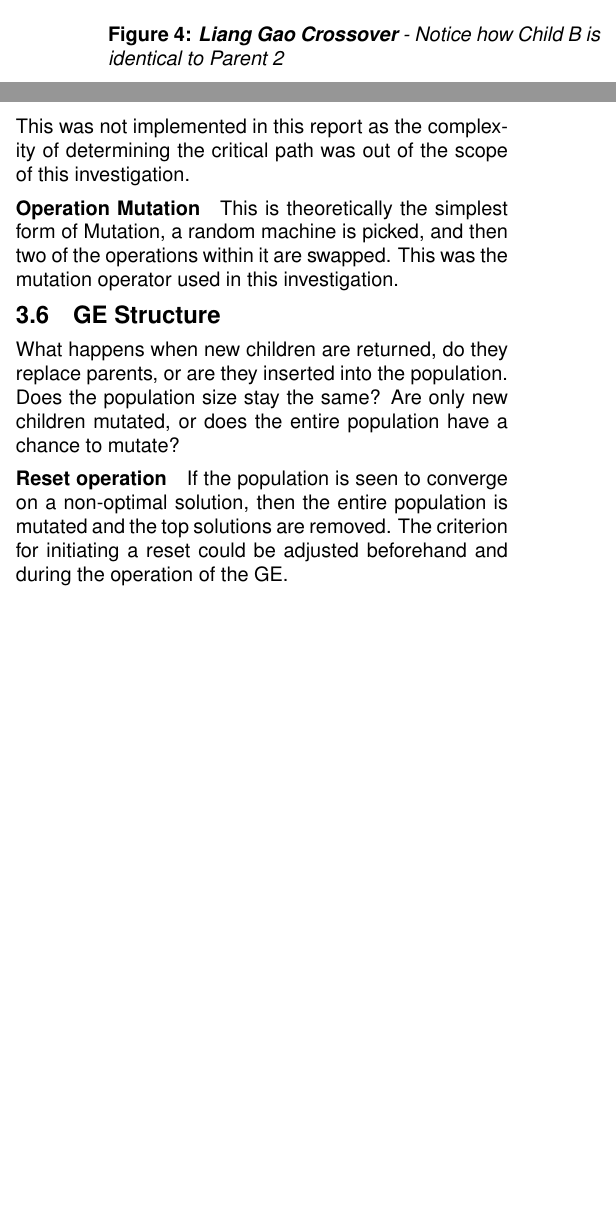
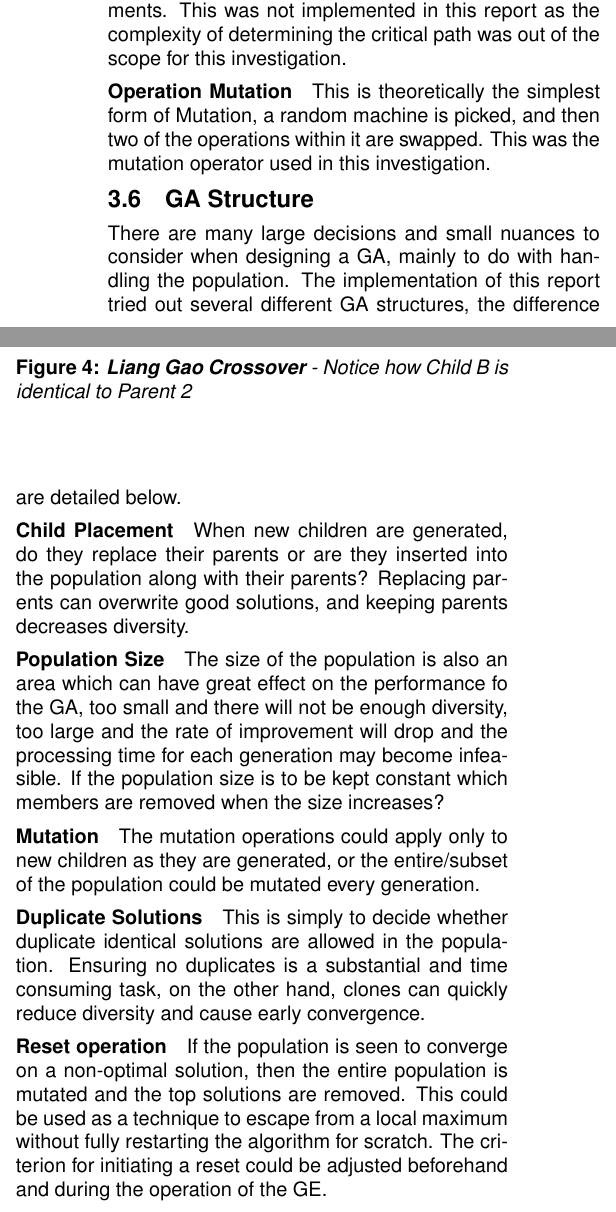
Before and after one commit to dooglz/comp-int, a LaTeX paper (report/report.tex): two parts of the columns of page 3 of 6 before the commit and two parts of the columns of page 3 of 7 after it, joined at a grey line, cut so that both start at the same text, the shorter picture padded with empty space. Compiled offline with pdfLaTeX; a missing font is replaced by an installed copy or a similar font.

Commit message:
report work

```diff
--- a/report/report.tex
+++ b/report/report.tex
@@ -186,14 +187,26 @@ This crossover follows a method described by \cite{gao2011efficient}. The set of
 
 \subsection{Mutation}
 \paragraph {Critical Path Mutation / Local search}
-If the critical path of a solution can be determined, the paper by \cite{gao2011efficient} describes a method wherein if two or more on the critical paths are placed consecutively on the same machine, then all permutations of the order of these operations is searched for fitness improvements. This was not implemented in this report as the complexity of determining the critical path was out of the scope of this investigation.
+If the critical path of a solution can be determined, the paper by \cite{gao2011efficient} describes a method wherein if two or more operations on the critical paths are placed consecutively on the same machine, then all permutations of the order of these operations is searched for fitness improvements. This was not implemented in this report as the complexity of determining the critical path was out of the scope for this investigation.
 
 \paragraph{Operation Mutation}
 This is theoretically the simplest form of Mutation, a random machine is picked, and then two of the operations within it are swapped. This was the mutation operator used in this investigation.
 
-\subsection{GE Structure}
-What happens when new children are returned, do they replace parents, or are they inserted into the population. Does the population size stay the same? Are only new children mutated, or does the entire population have a chance to mutate?
+\subsection{GA Structure}
+There are many large decisions and small nuances to consider when designing a GA, mainly to do with handling the population. The implementation of this report tried out several different GA structures, the difference are detailed below.
+
+\paragraph{Child Placement}
+When new children are generated, do they replace their parents or are they inserted into the population along with their parents? Replacing parents can overwrite good solutions, and keeping parents decreases diversity.
+
+\paragraph{Population Size}
+The size of the population is also an area which can have great effect on the performance fo the GA, too small and there will not be enough diversity, too large and the rate of improvement will drop and the processing time for each generation may become infeasible. If the population size is to be kept constant which members are removed when the size increases?
+
+\paragraph{Mutation}
+The  mutation operations could apply only to new children as they are generated, or the entire/subset of the population could be mutated every generation.
+
+\paragraph{Duplicate Solutions}
+This is simply to decide whether duplicate identical solutions are allowed in the population. Ensuring no duplicates is a substantial and time consuming task, on the other hand, clones can quickly reduce diversity and cause early convergence.
 
 \paragraph{Reset operation}
-If the population is seen to converge on a non-optimal solution, then the entire population is mutated and the top solutions are removed. The criterion for initiating a reset could be adjusted beforehand and during the operation of the GE.
+If the population is seen to converge on a non-optimal solution, then the entire population is mutated and the top solutions are removed. This could be  used as a technique to escape from a local maximum without fully restarting the algorithm for scratch. The criterion for initiating a reset could be adjusted beforehand and during the operation of the GE.
 
```
Also changed, not shown: report/report.tex (17 more changed lines).
